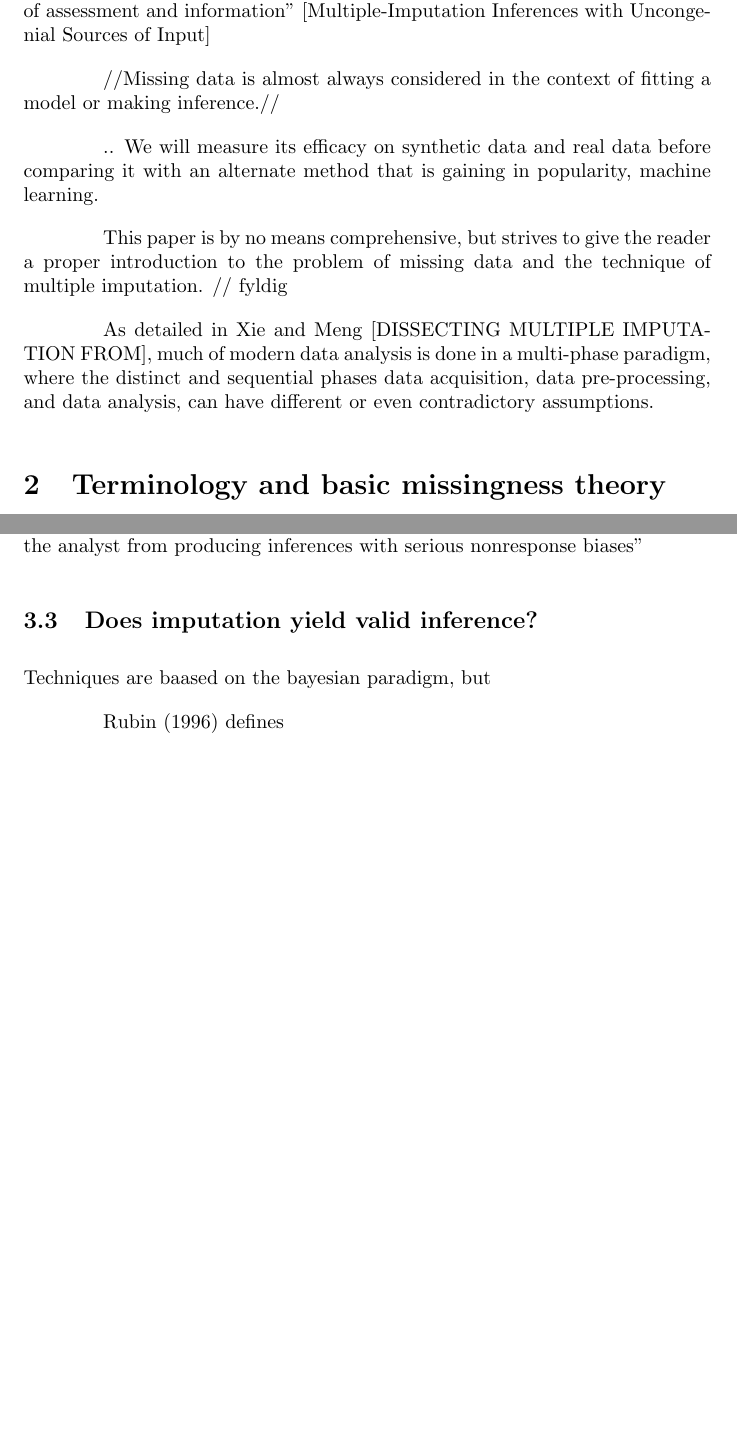
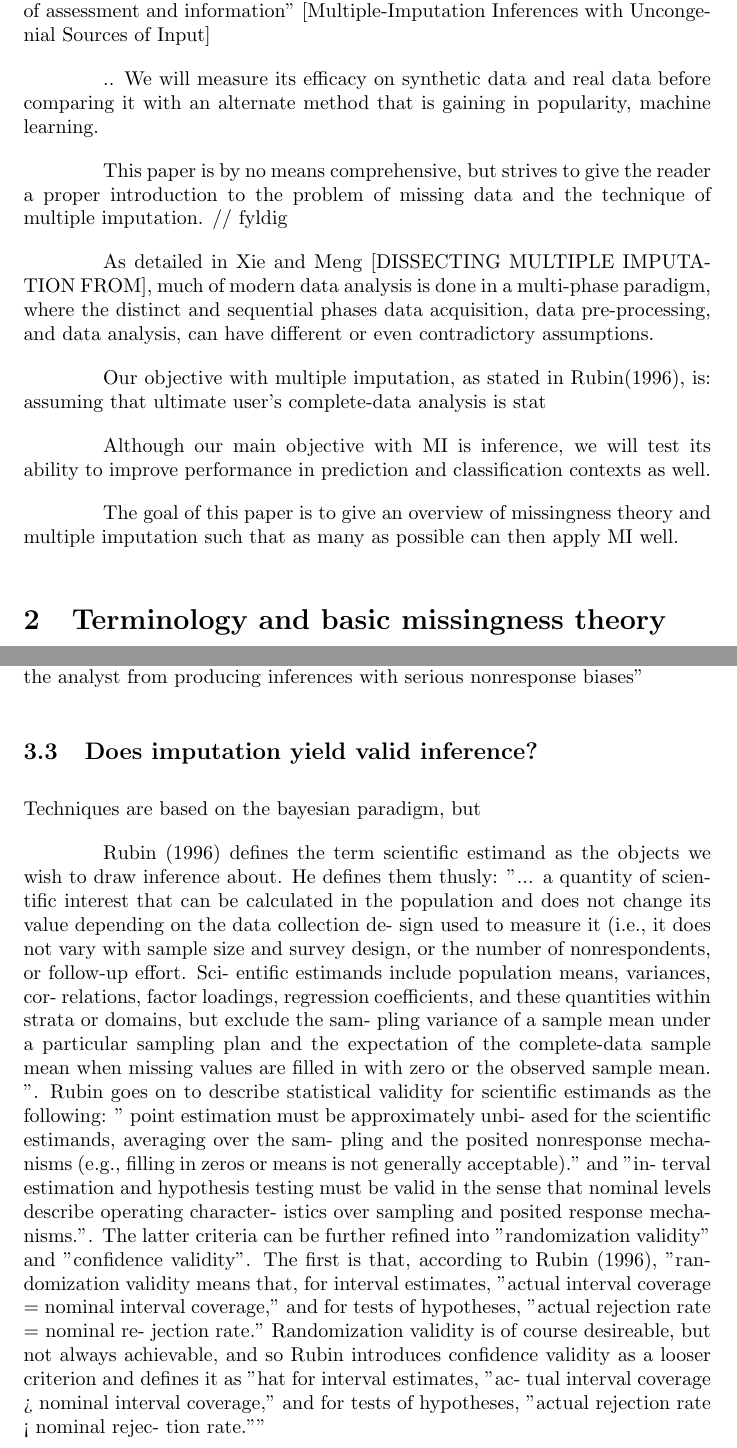
Before and after one commit to mjdioli/bachelor_thesis, a LaTeX document (Draft1.tex): two parts of pages 2 and 7 of 13 before the commit and two parts of pages 2 and 7 of 14 after it, joined at a grey line, cut so that both start at the same text, the shorter picture padded with empty space. Compiled offline with pdfLaTeX.

Commit message:
Minor additions to statistical validity

```diff
--- a/Draft1.tex
+++ b/Draft1.tex
@@ -42,8 +42,6 @@
 	and information'' [Multiple-Imputation Inferences with Uncongenial Sources of Input]
 
 
-	//Missing data is almost always considered in the context of fitting a model or making inference.//
-
 	.. We will measure its efficacy on synthetic data and real data before comparing it with an alternate method that is gaining in popularity, machine learning.
 
 	This paper is by no means comprehensive, but strives to give the reader a proper introduction to the problem of missing data and the technique of multiple imputation.
@@ -51,7 +49,11 @@
 
 	As detailed in Xie and Meng [DISSECTING MULTIPLE IMPUTATION FROM], much of modern data analysis is done in a multi-phase paradigm, where the distinct and sequential phases data acquisition, data pre-processing, and data analysis, can have different or even contradictory assumptions.
 
+	Our objective with multiple imputation, as stated in Rubin(1996), is: assuming that ultimate user's complete-data analysis is stat
 
+	Although our main objective with MI is inference, we will test its ability to improve performance in prediction and classification contexts as well.
+
+	The goal of this paper is to give an overview of missingness theory and multiple imputation such that as many as possible can then apply MI well.
 
 	\section{Terminology and basic missingness theory}
 	In the following section I will mostly adhere to the notation of Rubin in (citation), as it is both well established and quite general. However, I will adapt it slightly by using the observed/missing notation in (missing data) for readability, as it is easier for an unfamiliar audience and non-specialists to understand.
@@ -123,9 +125,32 @@
 
 
 	\subsection{Does imputation yield valid inference?}
-	Techniques are baased on the bayesian paradigm, but
+	Techniques are based on the bayesian paradigm, but
 
-	Rubin (1996) defines
+	Rubin (1996) defines the term scientific estimand as the objects we wish to draw inference about. He defines them thusly: "... a quantity of scientific
+	interest that can be calculated in the population and does
+	not change its value depending on the data collection de-
+	sign used to measure it (i.e., it does not vary with sample
+	size and survey design, or the number of nonrespondents,
+	or follow-up effort. Sci-
+	entific estimands include population means, variances, cor-
+	relations, factor loadings, regression coefficients, and these
+	quantities within strata or domains, but exclude the sam-
+	pling variance of a sample mean under a particular sampling
+	plan and the expectation of the complete-data sample mean
+	when missing values are filled in with zero or the observed sample mean. ". Rubin goes on to describe statistical validity for scientific estimands as the following: " point estimation must be approximately unbi-
+	ased for the scientific estimands, averaging over the sam-
+	pling and the posited nonresponse mechanisms (e.g., filling
+	in zeros or means is not generally acceptable)." and "in-
+	terval estimation and hypothesis testing must be valid in
+	the sense that nominal levels describe operating character-
+	istics over sampling and posited response mechanisms.". The latter criteria can be further refined into "randomization validity" and "confidence validity". The first is that, according to Rubin (1996),  "randomization validity means that, for interval estimates,
+	"actual interval coverage = nominal interval coverage," and
+	for tests of hypotheses, "actual rejection rate = nominal re-
+	jection rate."  Randomization validity is of course desireable, but not always achievable, and so Rubin introduces confidence validity as a looser criterion and defines it as "hat for interval estimates, "ac-
+	tual interval coverage > nominal interval coverage," and for
+	tests of hypotheses, "actual rejection rate < nominal rejec-
+	tion rate.""
 
 
 	\subsection{Techniques of interest}
```
Also changed, not shown: Draft1.pdf, 3 other files.
